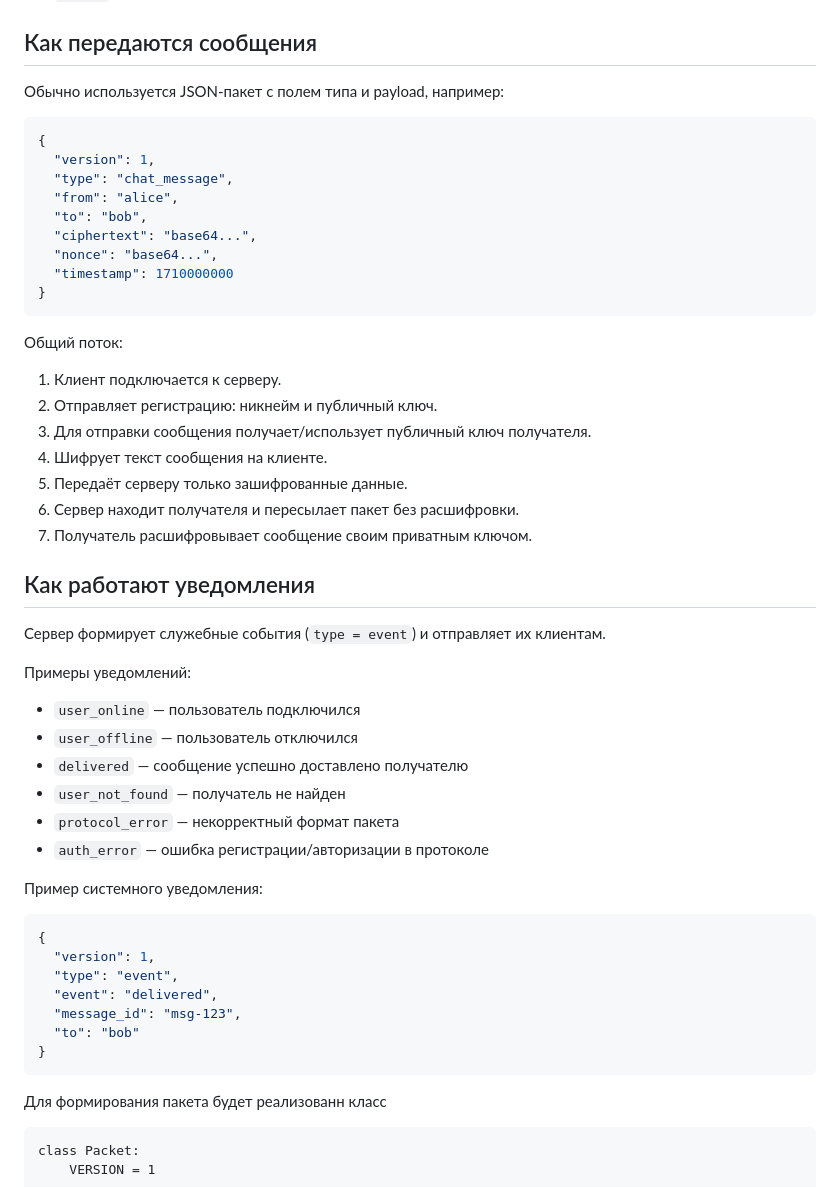
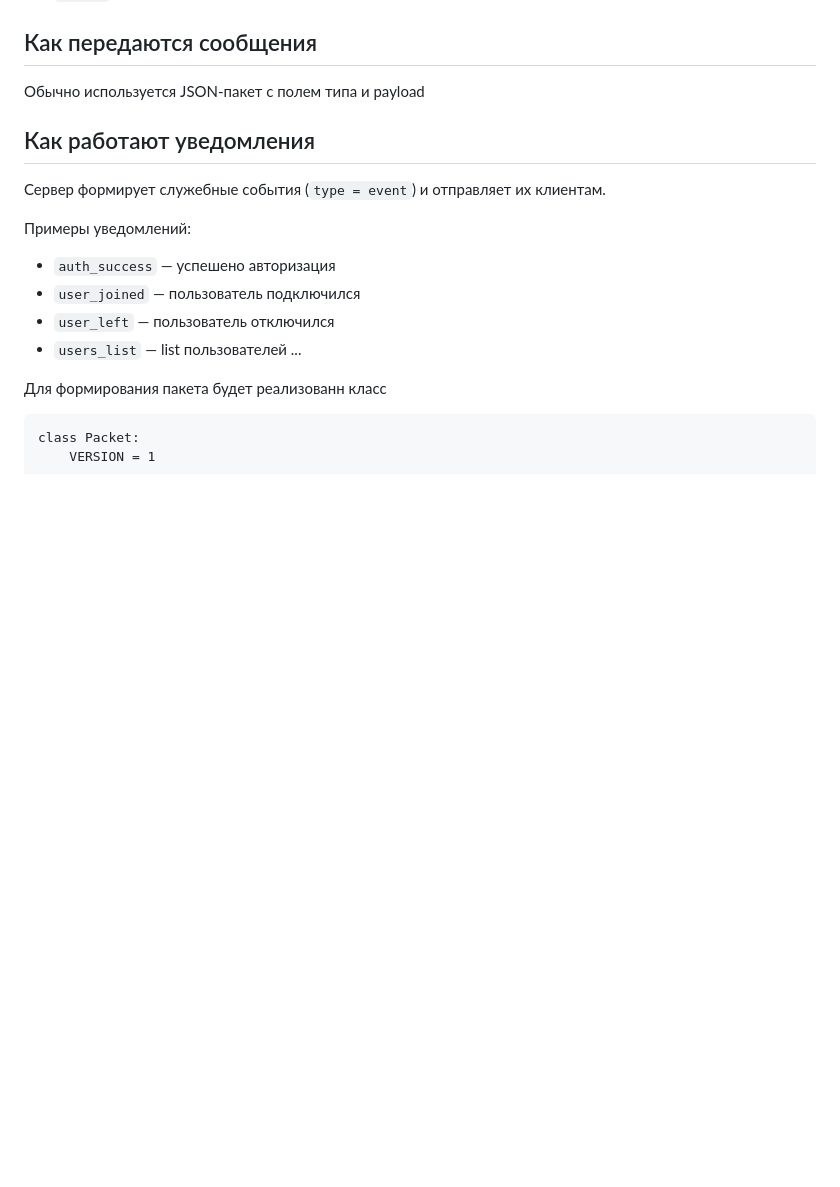
Before and after one commit to qirieshkaclwn/SUN_IN_alpha, a Markdown page: README.md, the part around the change. Rendered like a GitHub page; blank space fills up the shorter version.

Commit message:
Update README
привёл readme из фантазий к реальности

````diff
--- a/README.md
+++ b/README.md
@@ -36,29 +36,8 @@
 
 ## Как передаются сообщения
 
-Обычно используется JSON-пакет с полем типа и payload, например:
+Обычно используется JSON-пакет с полем типа и payload
 
-```json
-{
-  "version": 1,
-  "type": "chat_message",
-  "from": "alice",
-  "to": "bob",
-  "ciphertext": "base64...",
-  "nonce": "base64...",
-  "timestamp": 1710000000
-}
-```
-
-Общий поток:
-
-1. Клиент подключается к серверу.
-2. Отправляет регистрацию: никнейм и публичный ключ.
-3. Для отправки сообщения получает/использует публичный ключ получателя.
-4. Шифрует текст сообщения на клиенте.
-5. Передаёт серверу только зашифрованные данные.
-6. Сервер находит получателя и пересылает пакет без расшифровки.
-7. Получатель расшифровывает сообщение своим приватным ключом.
 
 ## Как работают уведомления
 
@@ -66,24 +45,14 @@
 
 Примеры уведомлений:
 
-- `user_online` — пользователь подключился
-- `user_offline` — пользователь отключился
-- `delivered` — сообщение успешно доставлено получателю
-- `user_not_found` — получатель не найден
-- `protocol_error` — некорректный формат пакета
-- `auth_error` — ошибка регистрации/авторизации в протоколе
+- `auth_success` — успешено авторизация
+- `user_joined` — пользователь подключился
+- `user_left` —  пользователь отключился
+- `users_list` — list пользователей
+...
 
-Пример системного уведомления:
 
-```json
-{
-  "version": 1,
-  "type": "event",
-  "event": "delivered",
-  "message_id": "msg-123",
-  "to": "bob"
-}
-```
+
 Для формирования пакета будет реализованн класс
 ```
 class Packet:
````
